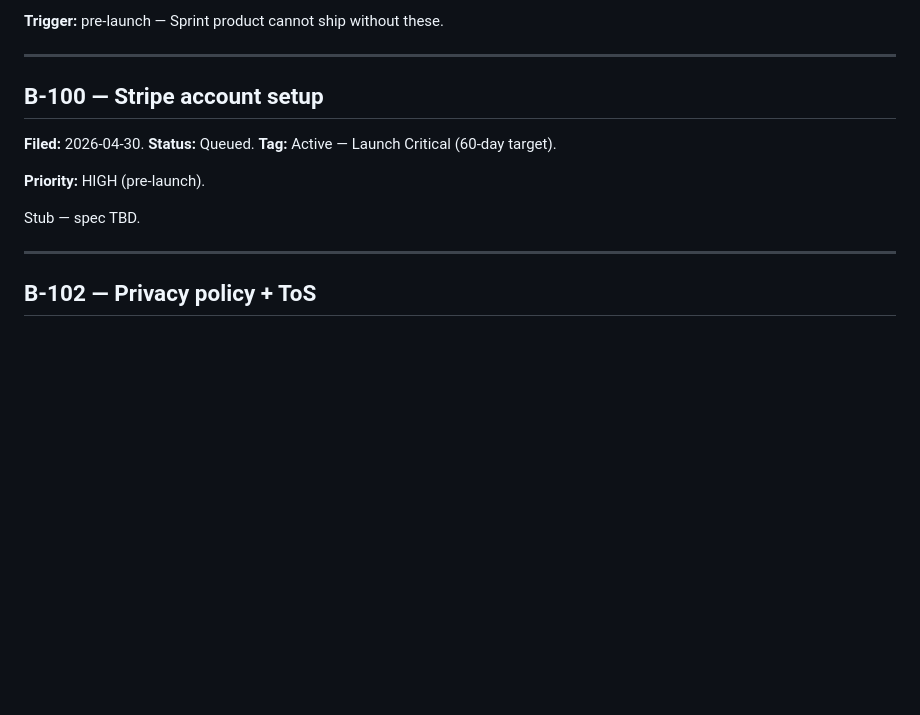
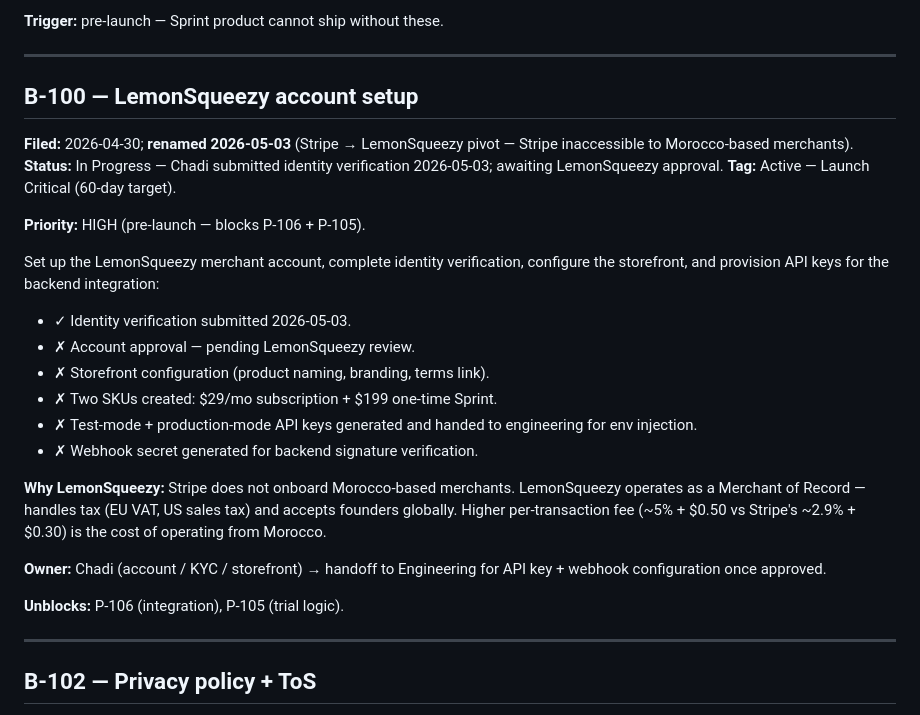
Before and after one commit to chadovsky/lemethodic-backend, a Markdown page: BACKLOG.md, the part around one of its changes. Drawn GitHub-style; blank space fills up the shorter version.

```diff
--- a/BACKLOG.md
+++ b/BACKLOG.md
@@ -123,15 +144,27 @@ Stub — spec TBD.
 
 ---
 
-## B-100 — Stripe account setup
+## B-100 — LemonSqueezy account setup
 
-**Filed:** 2026-04-30.
-**Status:** Queued.
+**Filed:** 2026-04-30; **renamed 2026-05-03** (Stripe → LemonSqueezy pivot — Stripe inaccessible to Morocco-based merchants).
+**Status:** In Progress — Chadi submitted identity verification 2026-05-03; awaiting LemonSqueezy approval.
 **Tag:** Active — Launch Critical (60-day target).
 
-**Priority:** HIGH (pre-launch).
+**Priority:** HIGH (pre-launch — blocks P-106 + P-105).
 
-Stub — spec TBD.
+Set up the LemonSqueezy merchant account, complete identity verification, configure the storefront, and provision API keys for the backend integration:
+- ✓ Identity verification submitted 2026-05-03.
+- ✗ Account approval — pending LemonSqueezy review.
+- ✗ Storefront configuration (product naming, branding, terms link).
+- ✗ Two SKUs created: $29/mo subscription + $199 one-time Sprint.
+- ✗ Test-mode + production-mode API keys generated and handed to engineering for env injection.
+- ✗ Webhook secret generated for backend signature verification.
+
+**Why LemonSqueezy:** Stripe does not onboard Morocco-based merchants. LemonSqueezy operates as a Merchant of Record — handles tax (EU VAT, US sales tax) and accepts founders globally. Higher per-transaction fee (~5% + $0.50 vs Stripe's ~2.9% + $0.30) is the cost of operating from Morocco.
+
+**Owner:** Chadi (account / KYC / storefront) → handoff to Engineering for API key + webhook configuration once approved.
+
+**Unblocks:** P-106 (integration), P-105 (trial logic).
 
 ---
 
```
Also changed, not shown: other parts of BACKLOG.md (+30 -9 lines).
